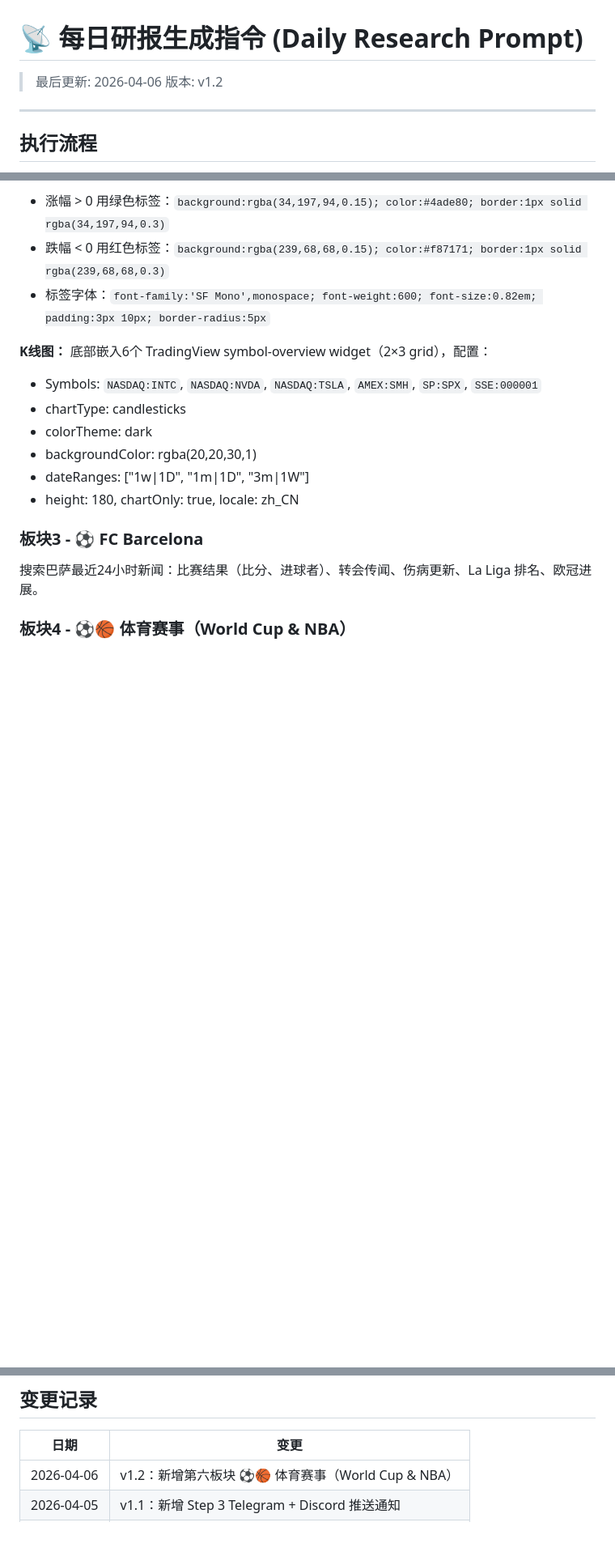
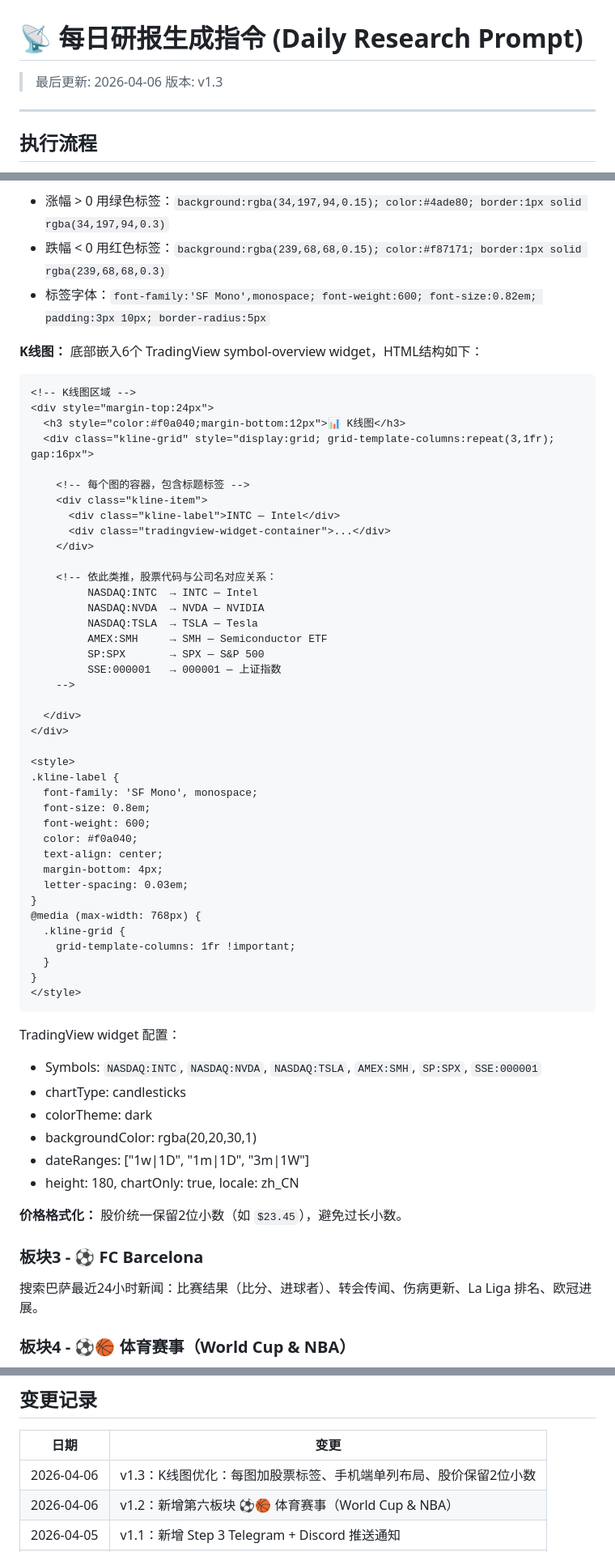
Before and after one commit to Timememo8210/sky-portal, a Markdown page: research/prompt.md, 3 parts joined by grey strips. Shown at 81% size. Rendered like a GitHub page; blank space fills up the shorter version.

Commit message:
Fix K-line charts: add stock labels, improve mobile layout

````diff
--- a/research/prompt.md
+++ b/research/prompt.md
@@ -1,6 +1,6 @@
 # 📡 每日研报生成指令 (Daily Research Prompt)
 > 最后更新: 2026-04-06
-> 版本: v1.2
+> 版本: v1.3
 
 ---
 
@@ -19,13 +19,59 @@
 - 跌幅 < 0 用红色标签：`background:rgba(239,68,68,0.15); color:#f87171; border:1px solid rgba(239,68,68,0.3)`
 - 标签字体：`font-family:'SF Mono',monospace; font-weight:600; font-size:0.82em; padding:3px 10px; border-radius:5px`
 
-**K线图：** 底部嵌入6个 TradingView symbol-overview widget（2×3 grid），配置：
+**K线图：** 底部嵌入6个 TradingView symbol-overview widget，HTML结构如下：
+
+```html
+<!-- K线图区域 -->
+<div style="margin-top:24px">
+  <h3 style="color:#f0a040;margin-bottom:12px">📊 K线图</h3>
+  <div class="kline-grid" style="display:grid; grid-template-columns:repeat(3,1fr); gap:16px">
+
+    <!-- 每个图的容器，包含标题标签 -->
+    <div class="kline-item">
+      <div class="kline-label">INTC — Intel</div>
+      <div class="tradingview-widget-container">...</div>
+    </div>
+
+    <!-- 依此类推，股票代码与公司名对应关系：
+         NASDAQ:INTC  → INTC — Intel
+         NASDAQ:NVDA  → NVDA — NVIDIA
+         NASDAQ:TSLA  → TSLA — Tesla
+         AMEX:SMH     → SMH — Semiconductor ETF
+         SP:SPX       → SPX — S&P 500
+         SSE:000001   → 000001 — 上证指数
+    -->
+
+  </div>
+</div>
+
+<style>
+.kline-label {
+  font-family: 'SF Mono', monospace;
+  font-size: 0.8em;
+  font-weight: 600;
+  color: #f0a040;
+  text-align: center;
+  margin-bottom: 4px;
+  letter-spacing: 0.03em;
+}
+@media (max-width: 768px) {
+  .kline-grid {
+    grid-template-columns: 1fr !important;
+  }
+}
+</style>
+```
+
+TradingView widget 配置：
 - Symbols: `NASDAQ:INTC`, `NASDAQ:NVDA`, `NASDAQ:TSLA`, `AMEX:SMH`, `SP:SPX`, `SSE:000001`
 - chartType: candlesticks
 - colorTheme: dark
 - backgroundColor: rgba(20,20,30,1)
 - dateRanges: ["1w|1D", "1m|1D", "3m|1W"]
 - height: 180, chartOnly: true, locale: zh_CN
+
+**价格格式化：** 股价统一保留2位小数（如 `$23.45`），避免过长小数。
 
 ### 板块3 - ⚽ FC Barcelona
 搜索巴萨最近24小时新闻：比赛结果（比分、进球者）、转会传闻、伤病更新、La Liga 排名、欧冠进展。
@@ -125,6 +171,7 @@ curl -s -X POST "{DISCORD_WEBHOOK_URL}" \
 ## 变更记录
 | 日期 | 变更 |
 |------|------|
+| 2026-04-06 | v1.3：K线图优化：每图加股票标签、手机端单列布局、股价保留2位小数 |
 | 2026-04-06 | v1.2：新增第六板块 ⚽🏀 体育赛事（World Cup & NBA） |
 | 2026-04-05 | v1.1：新增 Step 3 Telegram + Discord 推送通知 |
 | 2026-04-05 | v1.0：初始版本：五板块 + 涨跌颜色 + TradingView K线图 |
````
